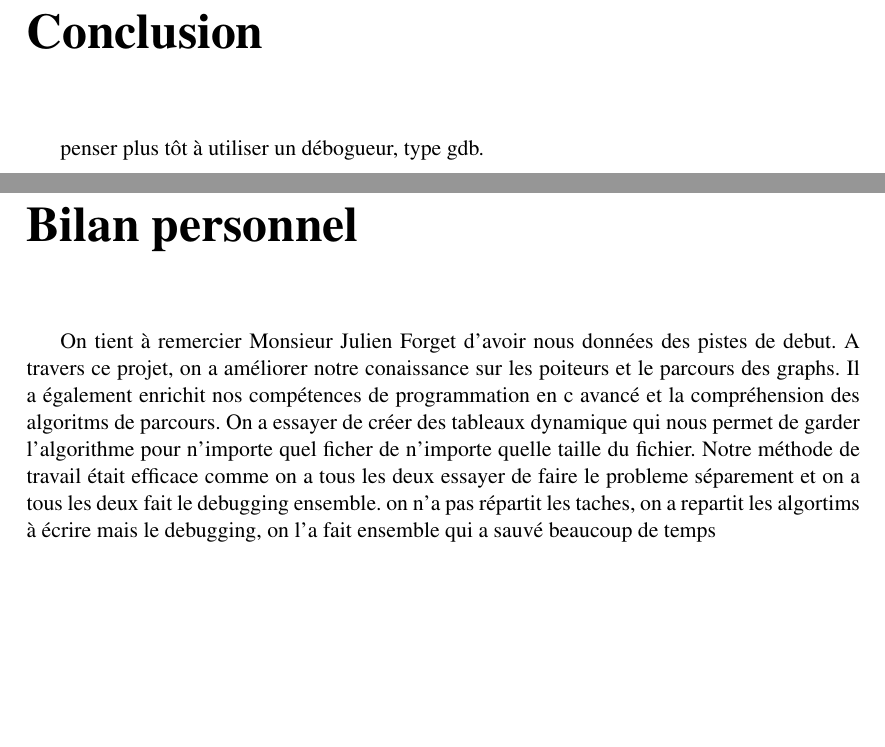
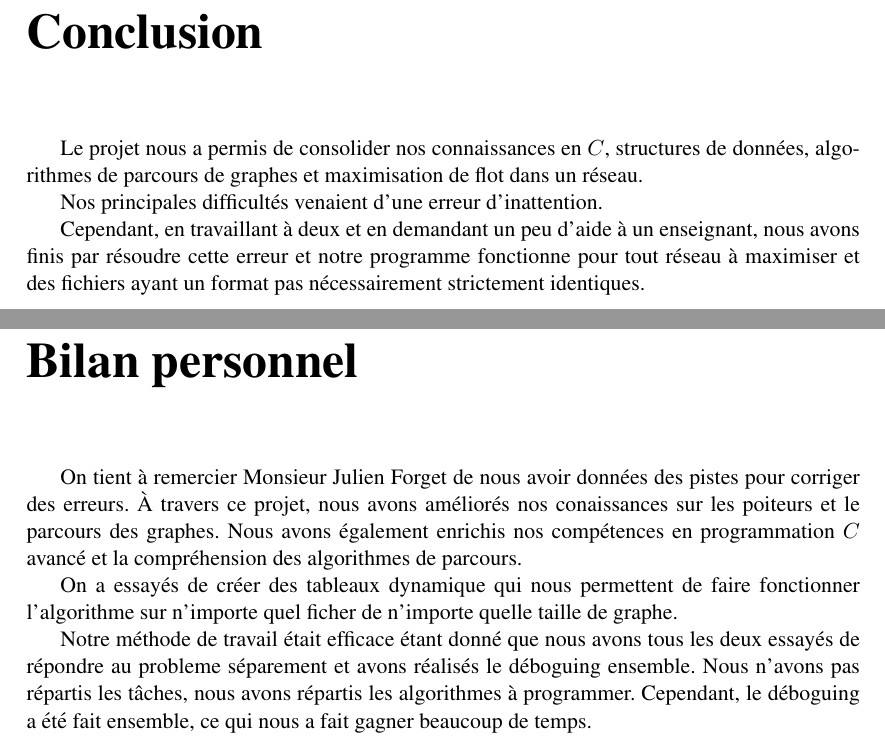
Before and after one commit to Badmavasan/SD-projetsdgc, a LaTeX document (RapportFinal_Projet_SD-GC/RapportFinal_Projet_SD-GC.tex): two parts of pages 17 and 20 of 20 before the commit and two parts of pages 18 and 21 of 21 after it, joined at a grey line, cut so that both start at the same text, the shorter picture padded with empty space. Compiled offline with pdfLaTeX.

Commit message:
Fin rapport : premier rendu

```diff
--- a/RapportFinal_Projet_SD-GC/RapportFinal_Projet_SD-GC.tex
+++ b/RapportFinal_Projet_SD-GC/RapportFinal_Projet_SD-GC.tex
@@ -397,4 +392,9 @@
 
 	\chapter*{Conclusion}
 	\pagenumbering{Alph}
-	penser plus tôt à utiliser un débogueur, type gdb.
+
+	Le projet nous a permis de consolider nos connaissances en $C$, structures de données, algorithmes de parcours de graphes et maximisation de flot dans un réseau.
+
+	Nos principales difficultés venaient d'une erreur d'inattention.
+
+	Cependant, en travaillant à deux et en demandant un peu d'aide à un enseignant, nous avons finis par résoudre cette erreur et notre programme fonctionne pour tout réseau à maximiser et des fichiers ayant un format pas nécessairement strictement identiques.
@@ -415,7 +417,10 @@
 
 	\chapter*{Bilan personnel}
-	On tient à remercier Monsieur Julien Forget d'avoir nous données des pistes de debut. A travers ce projet, on a améliorer notre conaissance sur les poiteurs et le parcours des graphs. Il a également enrichit nos compétences de programmation en c avancé et la compréhension des algoritms de parcours.
-	On a essayer de créer des tableaux dynamique qui nous permet de garder l'algorithme pour n'importe quel ficher de n'importe quelle taille du fichier.
-	Notre méthode de travail était efficace comme on a tous les deux essayer de faire le probleme séparement et on a tous les deux fait le debugging ensemble. on n'a pas répartit les taches, on a repartit les algortims à écrire mais le debugging, on l'a fait ensemble qui a sauvé beaucoup de temps
+
+	On tient à remercier Monsieur Julien Forget de nous avoir données des pistes pour corriger des erreurs. À travers ce projet, nous avons améliorés nos conaissances sur les poiteurs et le parcours des graphes. Nous avons également enrichis nos compétences en programmation $C$ avancé et la compréhension des algorithmes de parcours.
+
+	On a essayés de créer des tableaux dynamique qui nous permettent de faire fonctionner l'algorithme sur n'importe quel ficher de n'importe quelle taille de graphe.
+
+	Notre méthode de travail était efficace étant donné que nous avons tous les deux essayés de répondre au probleme séparement et avons réalisés le déboguing ensemble. Nous n'avons pas répartis les tâches, nous avons répartis les algorithmes à programmer. Cependant, le déboguing a été fait ensemble, ce qui nous a fait gagner beaucoup de temps.
 
 \end{document}
```
Also changed, not shown: RapportFinal_Projet_SD-GC/RapportFinal_Projet_SD-GC.pdf, RapportFinal_Projet_SD-GC/RapportFinal_Projet_SD-GC.tex (17 more changed lines).
